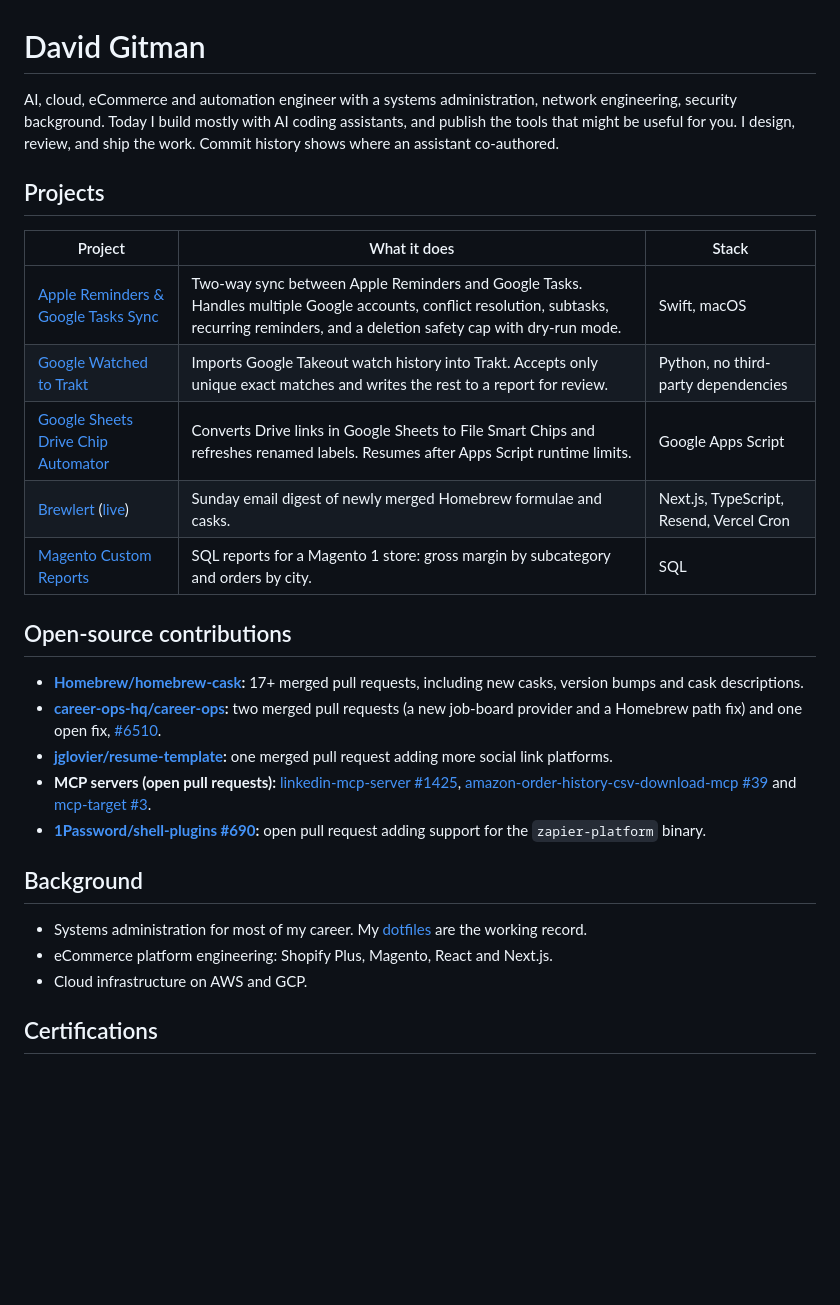
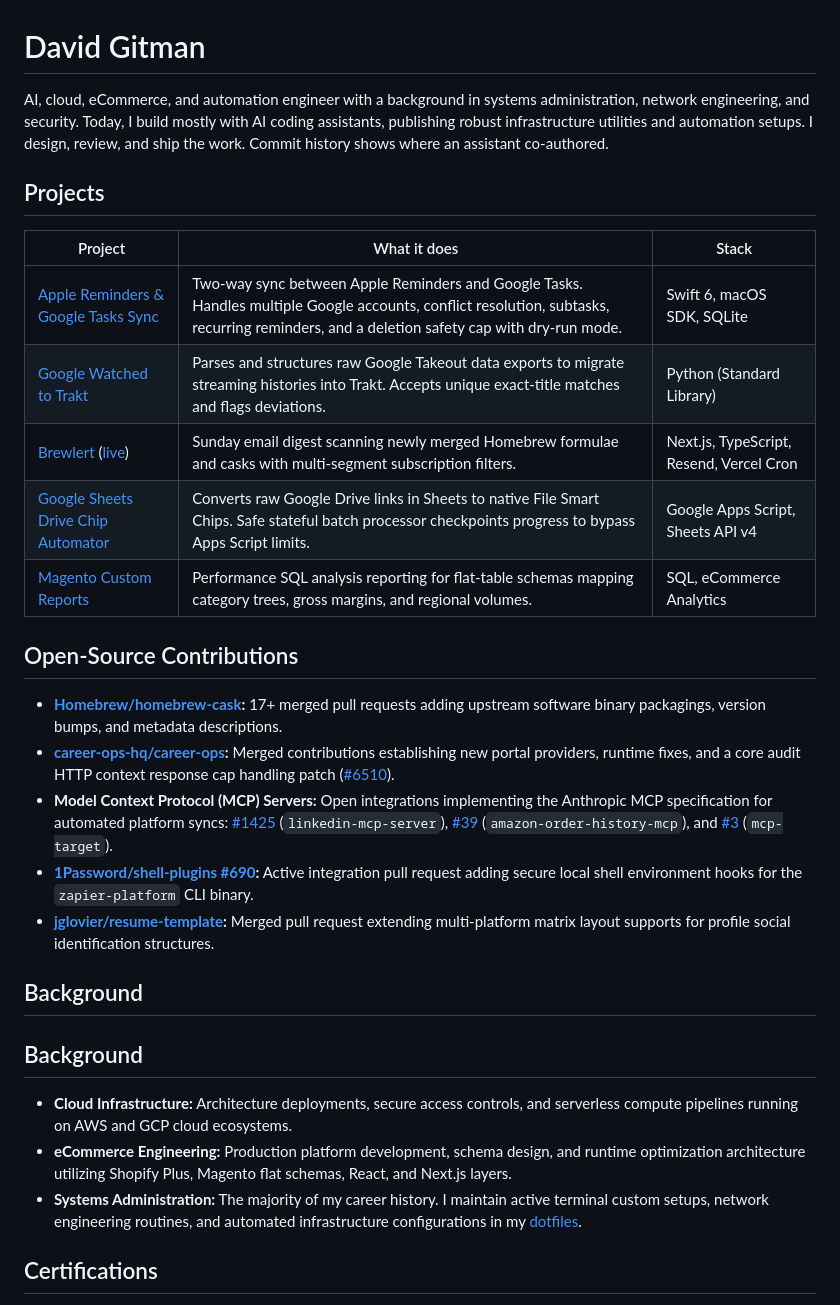
Before and after one commit to dgitman/dgitman, a Markdown page: README.md, the part around the change. Rendered like a GitHub page; blank space fills up the shorter version.

Commit message:
Revise README.md for clarity and detail
Updated personal description and project details in README.md for clarity and detail. Enhanced contributions and background sections to reflect recent activities and skills.

```diff
--- a/README.md
+++ b/README.md
@@ -1,30 +1,32 @@
 # David Gitman
 
-AI, cloud, eCommerce and automation engineer with a systems administration, network engineering, security background. Today I build mostly with AI coding assistants, and publish the tools that might be useful for you. I design, review, and ship the work. Commit history shows where an assistant co-authored.
+AI, cloud, eCommerce, and automation engineer with a background in systems administration, network engineering, and security. Today, I build mostly with AI coding assistants, publishing robust infrastructure utilities and automation setups. I design, review, and ship the work. Commit history shows where an assistant co-authored.
 
 ## Projects
 
 | Project | What it does | Stack |
 | --- | --- | --- |
-| [Apple Reminders & Google Tasks Sync](https://github.com/dgitman/apple-reminders-google-tasks-sync) | Two-way sync between Apple Reminders and Google Tasks. Handles multiple Google accounts, conflict resolution, subtasks, recurring reminders, and a deletion safety cap with dry-run mode. | Swift, macOS |
-| [Google Watched to Trakt](https://github.com/dgitman/trakt-import-google-watch-history) | Imports Google Takeout watch history into Trakt. Accepts only unique exact matches and writes the rest to a report for review. | Python, no third-party dependencies |
-| [Google Sheets Drive Chip Automator](https://github.com/dgitman/google-sheets-smart-chips-files-automater) | Converts Drive links in Google Sheets to File Smart Chips and refreshes renamed labels. Resumes after Apps Script runtime limits. | Google Apps Script |
-| [Brewlert](https://github.com/dgitman/brewlert) ([live](https://brewlert.vercel.app/)) | Sunday email digest of newly merged Homebrew formulae and casks. | Next.js, TypeScript, Resend, Vercel Cron |
-| [Magento Custom Reports](https://github.com/dgitman/magento-custom-reports-example) | SQL reports for a Magento 1 store: gross margin by subcategory and orders by city. | SQL |
+| [Apple Reminders & Google Tasks Sync](https://github.com/dgitman/apple-reminders-google-tasks-sync) | Two-way sync between Apple Reminders and Google Tasks. Handles multiple Google accounts, conflict resolution, subtasks, recurring reminders, and a deletion safety cap with dry-run mode. | Swift 6, macOS SDK, SQLite |
+| [Google Watched to Trakt](https://github.com/dgitman/trakt-import-google-watch-history) | Parses and structures raw Google Takeout data exports to migrate streaming histories into Trakt. Accepts unique exact-title matches and flags deviations. | Python (Standard Library) |
+| [Brewlert](https://github.com/dgitman/brewlert) ([live](https://brewlert.vercel.app/)) | Sunday email digest scanning newly merged Homebrew formulae and casks with multi-segment subscription filters. | Next.js, TypeScript, Resend, Vercel Cron |
+| [Google Sheets Drive Chip Automator](https://github.com/dgitman/google-sheets-smart-chips-files-automater) | Converts raw Google Drive links in Sheets to native File Smart Chips. Safe stateful batch processor checkpoints progress to bypass Apps Script limits. | Google Apps Script, Sheets API v4 |
+| [Magento Custom Reports](https://github.com/dgitman/magento-custom-reports-example) | Performance SQL analysis reporting for flat-table schemas mapping category trees, gross margins, and regional volumes. | SQL, eCommerce Analytics |
 
-## Open-source contributions
+## Open-Source Contributions
 
-- **[Homebrew/homebrew-cask](https://github.com/Homebrew/homebrew-cask/pulls?q=is%3Apr+author%3Adgitman+is%3Amerged):** 17+ merged pull requests, including new casks, version bumps and cask descriptions.
-- **[career-ops-hq/career-ops](https://github.com/career-ops-hq/career-ops/pulls?q=is%3Apr+author%3Adgitman):** two merged pull requests (a new job-board provider and a Homebrew path fix) and one open fix, [#6510](https://github.com/career-ops-hq/career-ops/pull/6510).
-- **[jglovier/resume-template](https://github.com/jglovier/resume-template/pull/191):** one merged pull request adding more social link platforms.
-- **MCP servers (open pull requests):** [linkedin-mcp-server #1425](https://github.com/stickerdaniel/linkedin-mcp-server/pull/1425), [amazon-order-history-csv-download-mcp #39](https://github.com/marcusquinn/amazon-order-history-csv-download-mcp/pull/39) and [mcp-target #3](https://github.com/markswendsen-code/mcp-target/pull/3).
-- **[1Password/shell-plugins #690](https://github.com/1Password/shell-plugins/pull/690):** open pull request adding support for the `zapier-platform` binary.
+- **[Homebrew/homebrew-cask](https://github.com/Homebrew/homebrew-cask/pulls?q=is%3Apr+author%3Adgitman+is%3Amerged):** 17+ merged pull requests adding upstream software binary packagings, version bumps, and metadata descriptions.
+- **[career-ops-hq/career-ops](https://github.com/career-ops-hq/career-ops/pulls?q=is%3Apr+author%3Adgitman):** Merged contributions establishing new portal providers, runtime fixes, and a core audit HTTP context response cap handling patch ([#6510](https://github.com/career-ops-hq/career-ops/pull/6510)).
+- **Model Context Protocol (MCP) Servers:** Open integrations implementing the Anthropic MCP specification for automated platform syncs: [#1425](https://github.com/stickerdaniel/linkedin-mcp-server/pull/1425) (`linkedin-mcp-server`), [#39](https://github.com/marcusquinn/amazon-order-history-csv-download-mcp/pull/39) (`amazon-order-history-mcp`), and [#3](https://github.com/markswendsen-code/mcp-target/pull/3) (`mcp-target`).
+- **[1Password/shell-plugins #690](https://github.com/1Password/shell-plugins/pull/690):** Active integration pull request adding secure local shell environment hooks for the `zapier-platform` CLI binary.
+- **[jglovier/resume-template](https://github.com/jglovier/resume-template/pull/191):** Merged pull request extending multi-platform matrix layout supports for profile social identification structures.
 
 ## Background
 
-- Systems administration for most of my career. My [dotfiles](https://github.com/dgitman/dotfiles) are the working record.
-- eCommerce platform engineering: Shopify Plus, Magento, React and Next.js.
-- Cloud infrastructure on AWS and GCP.
+## Background
+
+- **Cloud Infrastructure:** Architecture deployments, secure access controls, and serverless compute pipelines running on AWS and GCP cloud ecosystems.
+- **eCommerce Engineering:** Production platform development, schema design, and runtime optimization architecture utilizing Shopify Plus, Magento flat schemas, React, and Next.js layers.
+- **Systems Administration:** The majority of my career history. I maintain active terminal custom setups, network engineering routines, and automated infrastructure configurations in my [dotfiles](https://github.com).
 
 ## Certifications
 
```
